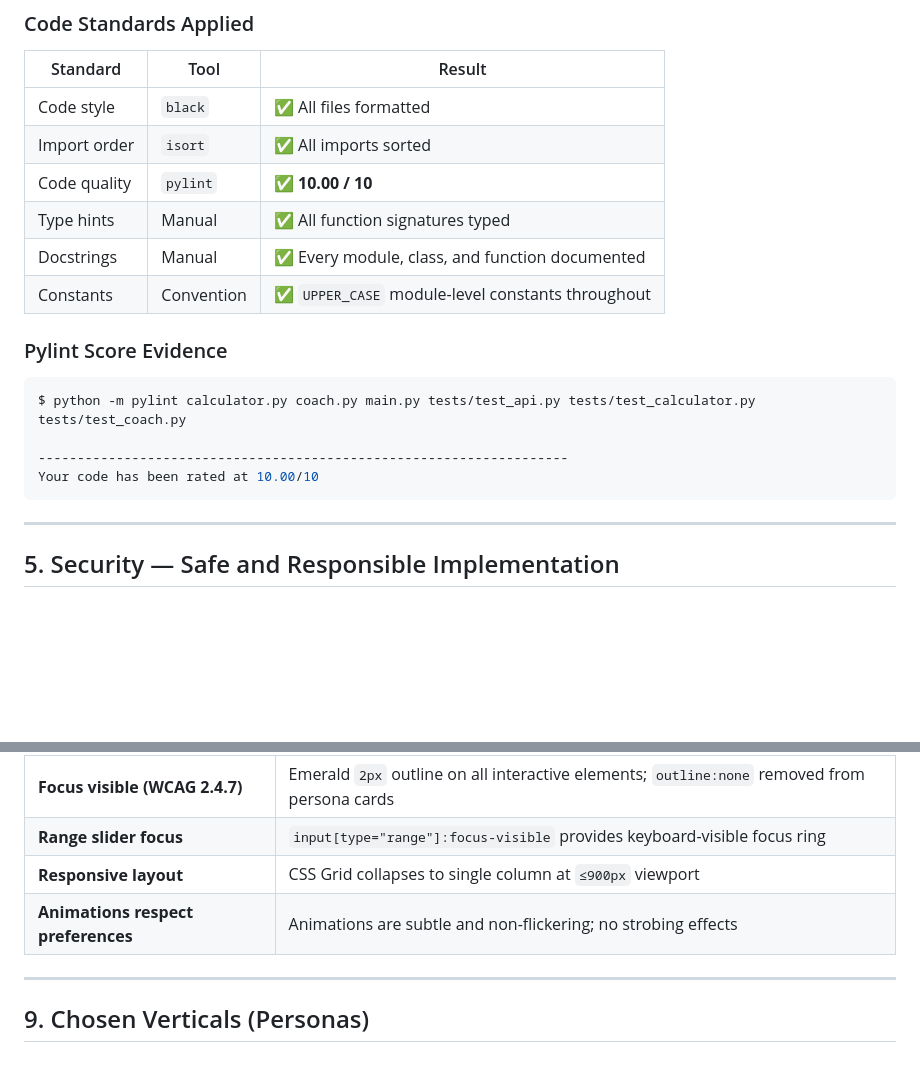
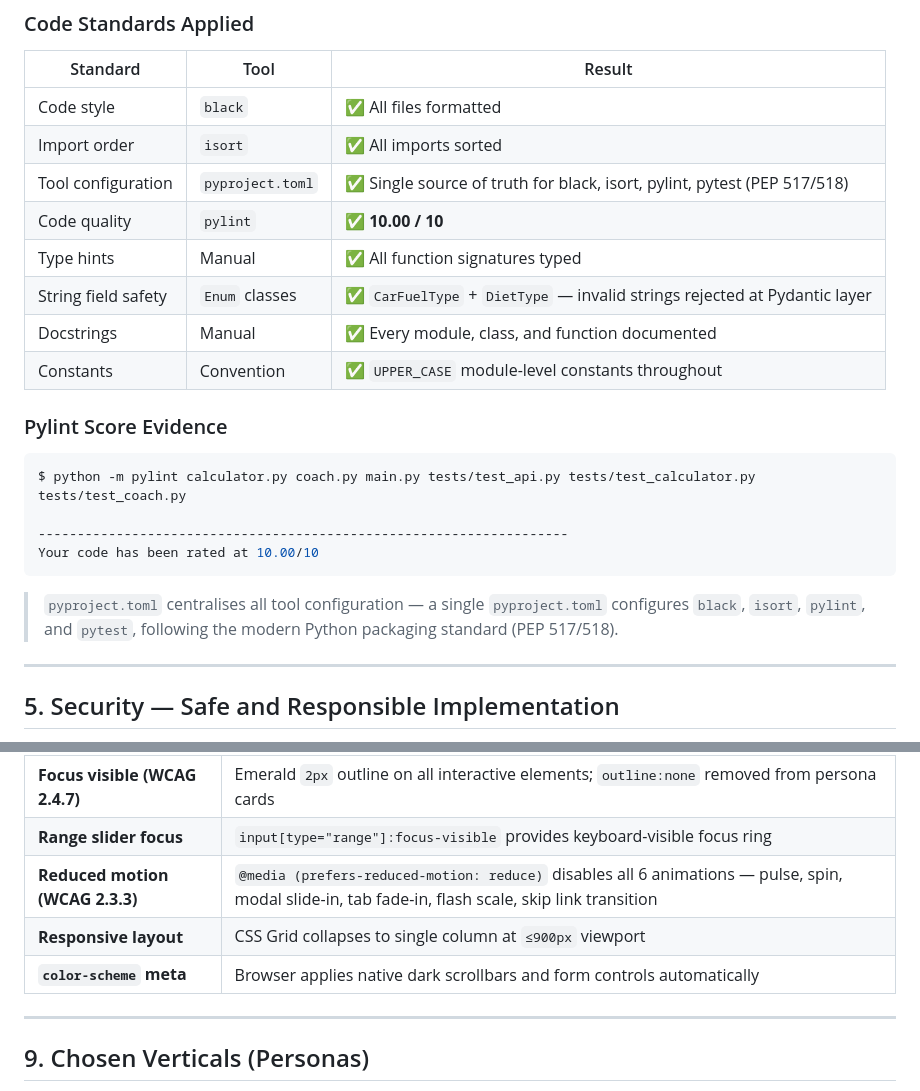
Before and after one commit to Mohitsinghal04/eco-orbit, a Markdown page: README.md, 2 parts joined by grey strips. GitHub-like rendering; blank space fills up the shorter version.

````diff
--- a/README.md
+++ b/README.md
@@ -124,8 +128,10 @@ Each module has a **single, clearly defined responsibility**:
 |---|---|---|
 | Code style | `black` | ✅ All files formatted |
 | Import order | `isort` | ✅ All imports sorted |
+| Tool configuration | `pyproject.toml` | ✅ Single source of truth for black, isort, pylint, pytest (PEP 517/518) |
 | Code quality | `pylint` | ✅ **10.00 / 10** |
 | Type hints | Manual | ✅ All function signatures typed |
+| String field safety | `Enum` classes | ✅ `CarFuelType` + `DietType` — invalid strings rejected at Pydantic layer |
 | Docstrings | Manual | ✅ Every module, class, and function documented |
 | Constants | Convention | ✅ `UPPER_CASE` module-level constants throughout |
 
@@ -137,6 +143,8 @@ $ python -m pylint calculator.py coach.py main.py tests/test_api.py tests/test_c
 --------------------------------------------------------------------
 Your code has been rated at 10.00/10
 ```
+
+> `pyproject.toml` centralises all tool configuration — a single `pyproject.toml` configures `black`, `isort`, `pylint`, and `pytest`, following the modern Python packaging standard (PEP 517/518).
 
 ---
 
@@ -352,8 +403,9 @@ EcoOrbit targets **WCAG 2.1 Level AA** compliance throughout.
 | **No colour-only information** | Chart segments use both colour AND legend text labels |
 | **Focus visible (WCAG 2.4.7)** | Emerald `2px` outline on all interactive elements; `outline:none` removed from persona cards |
 | **Range slider focus** | `input[type="range"]:focus-visible` provides keyboard-visible focus ring |
+| **Reduced motion (WCAG 2.3.3)** | `@media (prefers-reduced-motion: reduce)` disables all 6 animations — pulse, spin, modal slide-in, tab fade-in, flash scale, skip link transition |
 | **Responsive layout** | CSS Grid collapses to single column at `≤900px` viewport |
-| **Animations respect preferences** | Animations are subtle and non-flickering; no strobing effects |
+| **`color-scheme` meta** | Browser applies native dark scrollbars and form controls automatically |
 
 ---
 
````
Also changed, not shown: other parts of README.md (+79 -32 lines).
